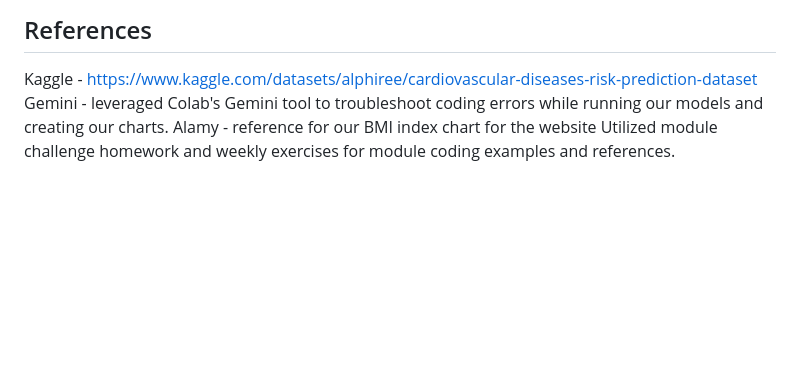
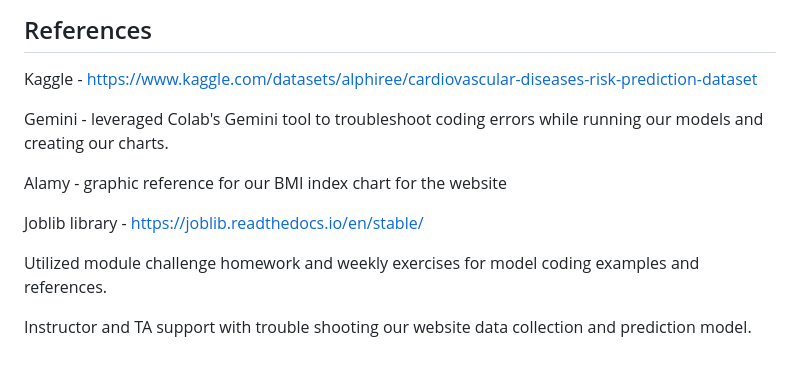
Before and after one commit to vokouns/Cardiovascular-Diseases-Risk-Prediction, a Markdown page: README.md, the part around the change. Rendered like a GitHub page; blank space fills up the shorter version.

```diff
--- a/README.md
+++ b/README.md
@@ -38,6 +38,13 @@ The result file contains the coding for our results page that populates once som
 
 ## References
 Kaggle - https://www.kaggle.com/datasets/alphiree/cardiovascular-diseases-risk-prediction-dataset
+
 Gemini - leveraged Colab's Gemini tool to troubleshoot coding errors while running our models and creating our charts.
-Alamy - reference for our BMI index chart for the website
-Utilized module challenge homework and weekly exercises for module coding examples and references.
+
+Alamy - graphic reference for our BMI index chart for the website
+
+Joblib library - https://joblib.readthedocs.io/en/stable/
+
+Utilized module challenge homework and weekly exercises for model coding examples and references.
+
+Instructor and TA support with trouble shooting our website data collection and prediction model.
```
